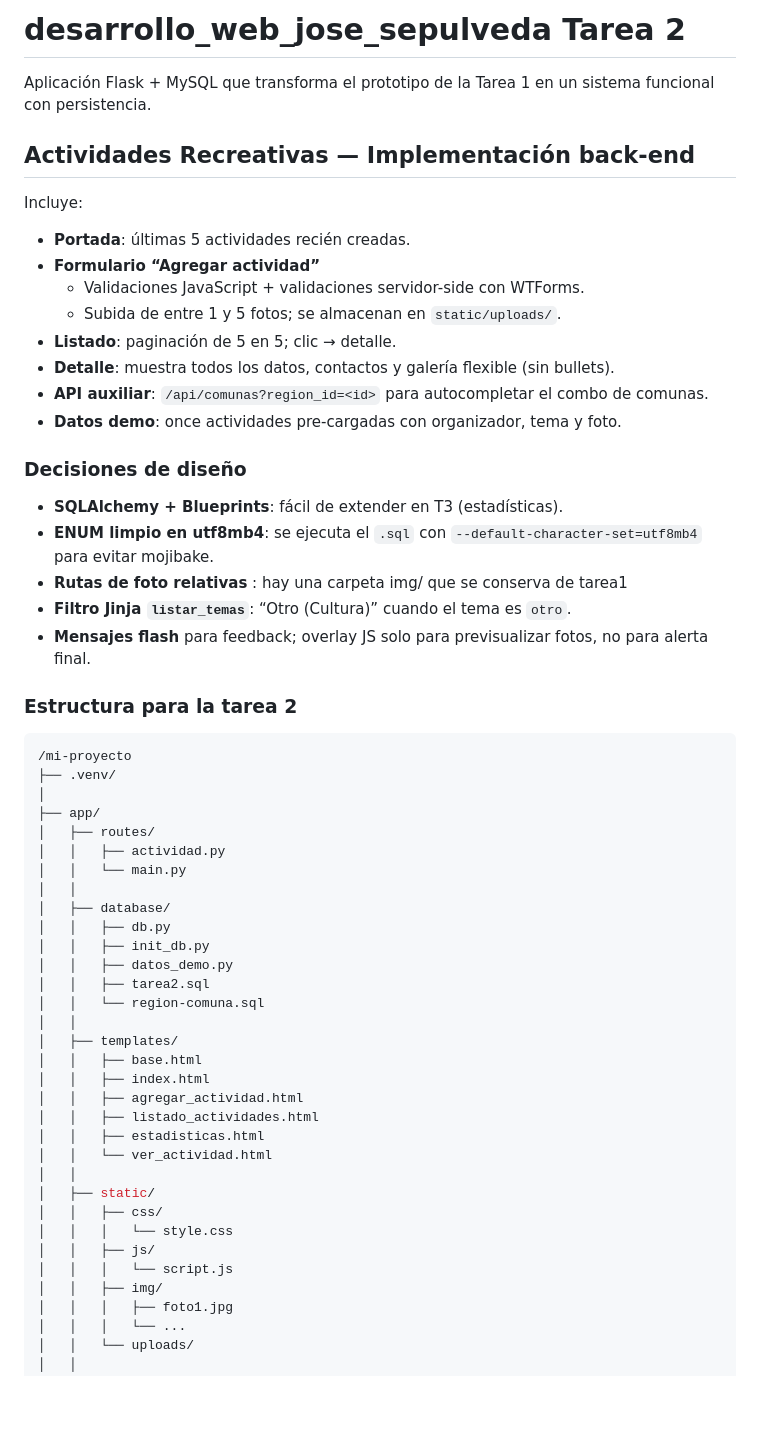
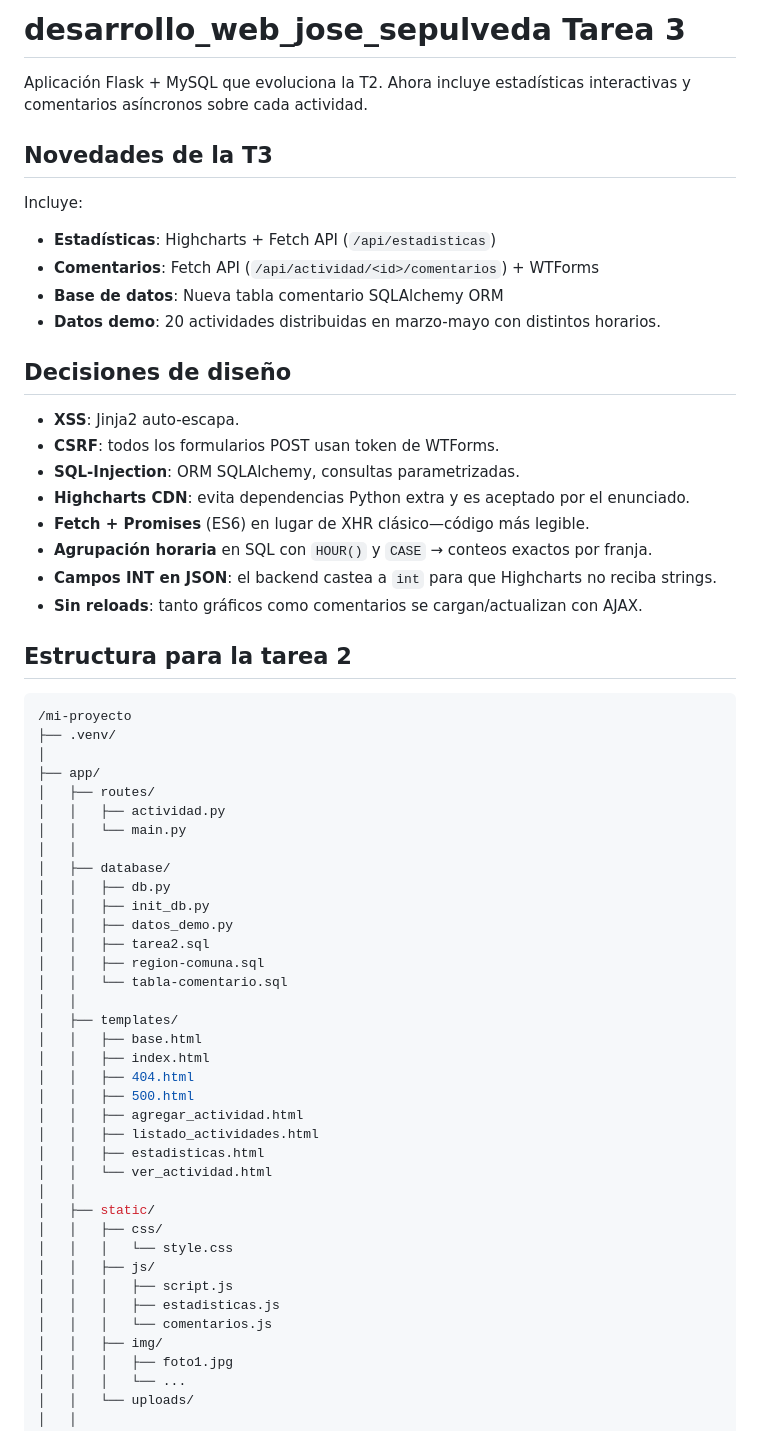
Before and after one commit to dccsepulio/desarrollo_web_jose_sepulveda, a Markdown page: README.md, the part around the change printed below. Rendered like a GitHub page; blank space fills up the shorter version.

````diff
--- a/README.md
+++ b/README.md
@@ -1,26 +1,27 @@
-# desarrollo_web_jose_sepulveda Tarea 2
-Aplicación Flask + MySQL que transforma el prototipo de la Tarea 1 en un sistema funcional con persistencia.
+# desarrollo_web_jose_sepulveda Tarea 3
+Aplicación Flask + MySQL que evoluciona la T2.
+Ahora incluye estadísticas interactivas y comentarios asíncronos sobre cada actividad.
 
-## Actividades Recreativas — Implementación back-end
+## Novedades de la T3
 
 Incluye:
-- **Portada**: últimas 5 actividades recién creadas.
-- **Formulario “Agregar actividad”**
-  * Validaciones JavaScript + validaciones servidor-side con WTForms.
-  * Subida de entre 1 y 5 fotos; se almacenan en `static/uploads/`.
-- **Listado**: paginación de 5 en 5; clic → detalle.
-- **Detalle**: muestra todos los datos, contactos y galería flexible (sin bullets).
-- **API auxiliar**: `/api/comunas?region_id=<id>` para autocompletar el combo de comunas.
-- **Datos demo**: once actividades pre-cargadas con organizador, tema y foto.
+- **Estadísticas**: Highcharts + Fetch API (`/api/estadisticas`)
+- **Comentarios**: Fetch API (`/api/actividad/<id>/comentarios`) + WTForms
+- **Base de datos**: Nueva tabla comentario	SQLAlchemy ORM
+- **Datos demo**: 20 actividades distribuidas en marzo-mayo con distintos horarios.
 
-### Decisiones de diseño
-- **SQLAlchemy + Blueprints**: fácil de extender en T3 (estadísticas).
-- **ENUM limpio en utf8mb4**: se ejecuta el `.sql` con `--default-character-set=utf8mb4` para evitar mojibake.
-- **Rutas de foto relativas** : hay una carpeta img/ que se conserva de tarea1
-- **Filtro Jinja `listar_temas`**: “Otro (Cultura)” cuando el tema es `otro`.
-- **Mensajes flash** para feedback; overlay JS solo para previsualizar fotos, no para alerta final.
 
-### Estructura para la tarea 2
+## Decisiones de diseño
+- **XSS**: Jinja2 auto-escapa.
+- **CSRF**: todos los formularios POST usan token de WTForms.
+- **SQL-Injection**: ORM SQLAlchemy, consultas parametrizadas.
+- **Highcharts CDN**: evita dependencias Python extra y es aceptado por el enunciado.
+- **Fetch + Promises** (ES6) en lugar de XHR clásico—código más legible.
+- **Agrupación horaria** en SQL con `HOUR()` y `CASE` → conteos exactos por franja.
+- **Campos INT en JSON**: el backend castea a `int` para que Highcharts no reciba strings.
+- **Sin reloads**: tanto gráficos como comentarios se cargan/actualizan con AJAX.
+
+## Estructura para la tarea 2
 ```bash
 /mi-proyecto
 ├── .venv/
@@ -35,11 +36,14 @@ Incluye:
 │   │   ├── init_db.py
 │   │   ├── datos_demo.py
 │   │   ├── tarea2.sql
-│   │   └── region-comuna.sql
+│   │   ├── region-comuna.sql
+│   │   └── tabla-comentario.sql
 │   │
 │   ├── templates/
 │   │   ├── base.html
 │   │   ├── index.html
+│   │   ├── 404.html
+│   │   ├── 500.html
 │   │   ├── agregar_actividad.html
 │   │   ├── listado_actividades.html
 │   │   ├── estadisticas.html
@@ -49,7 +53,9 @@ Incluye:
 │   │   ├── css/
 │   │   │   └── style.css
 │   │   ├── js/
-│   │   │   └── script.js
+│   │   │   ├── script.js
+│   │   │   ├── estadisticas.js
+│   │   │   └── comentarios.js
 │   │   ├── img/
 │   │   │   ├── foto1.jpg
 │   │   │   └── ...
````
Also changed, not shown: other parts of README.md (+3 -2 lines).
